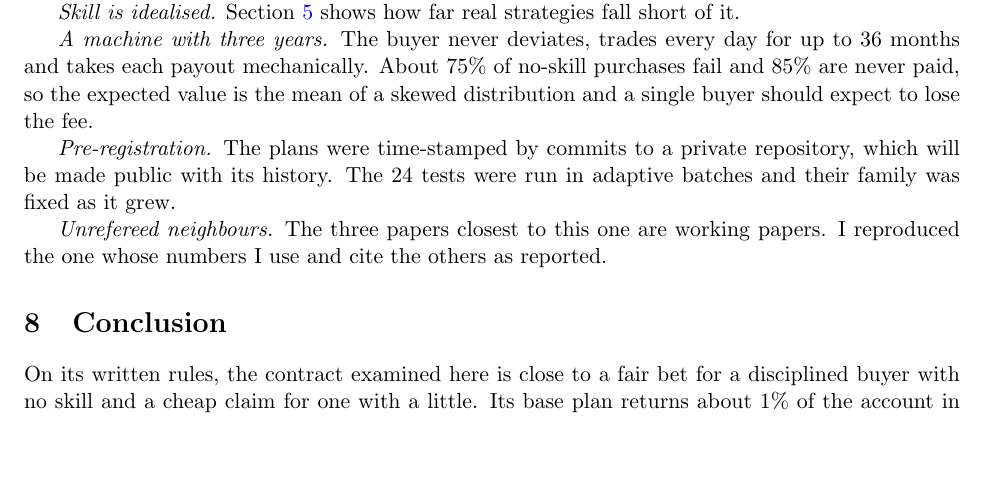
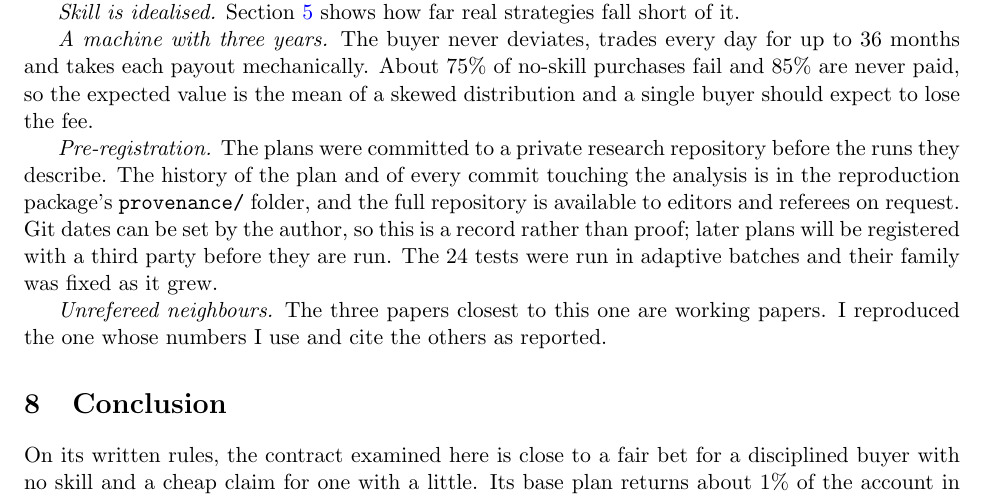
Before and after one commit to coderback/prop-challenge-pricing, a LaTeX paper (paper/prop_contract/main.tex): part of page 16 of 23, cut so that both start at the same text, the shorter picture padded with empty space. Compiled offline with pdfLaTeX.

Commit message:
docs: research repository available on request; provenance folder is the public record

```diff
--- a/paper/prop_contract/main.tex
+++ b/paper/prop_contract/main.tex
@@ -672,8 +672,11 @@ be a close inside it.
 payout mechanically. About 75\% of no-skill purchases fail and 85\% are never paid, so the expected value is the
 mean of a skewed distribution and a single buyer should expect to lose the fee.
 
-\emph{Pre-registration.} The plans were time-stamped by commits to a private repository, which will be made public
-with its history. The 24 tests were run in adaptive batches and their family was fixed as it grew.
+\emph{Pre-registration.} The plans were committed to a private research repository before the runs they describe.
+The history of the plan and of every commit touching the analysis is in the reproduction package's
+\texttt{provenance/} folder, and the full repository is available to editors and referees on request. Git dates can
+be set by the author, so this is a record rather than proof; later plans will be registered with a third party
+before they are run. The 24 tests were run in adaptive batches and their family was fixed as it grew.
 
 \emph{Unrefereed neighbours.} The three papers closest to this one are working papers. I reproduced the one whose
 numbers I use and cite the others as reported.
```
Also changed, not shown: provenance/commits.txt (+1 -0 lines), README.md, paper/prop_contract/main.pdf.
